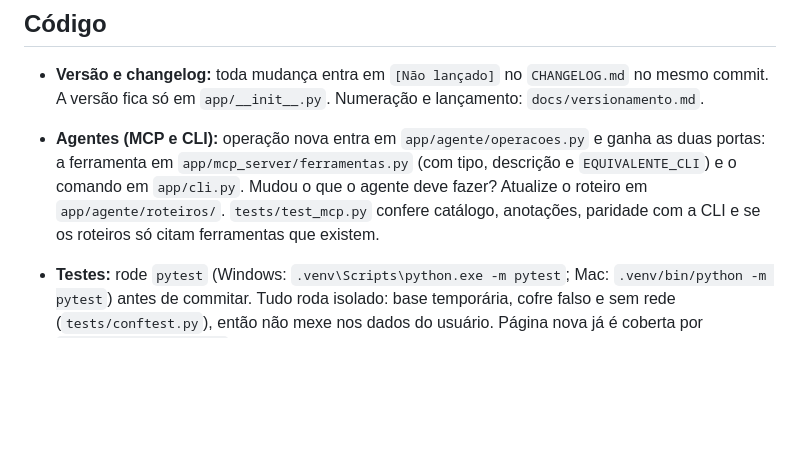
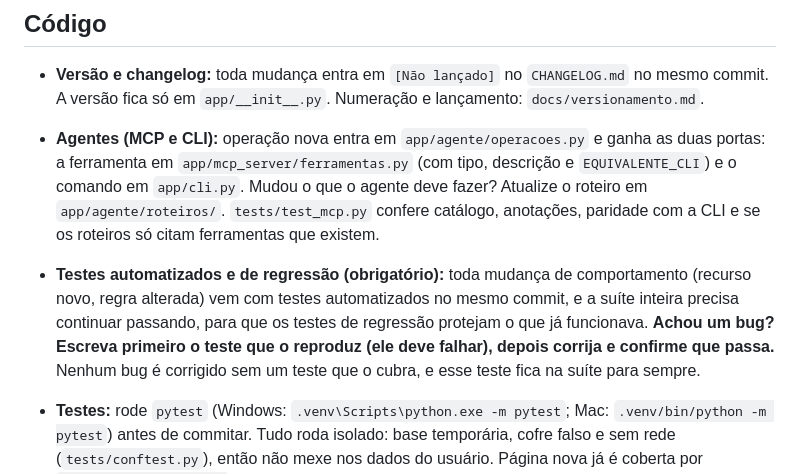
Before and after one commit to Fishcake-Senpai/tabimoney-app, a Markdown page: AGENTS.md, the part around the change. Drawn GitHub-style; blank space fills up the shorter version.

Commit message:
docs(agentes): testes de regressão obrigatórios em toda mudança
Co-Authored-By: Claude Opus 5.5 <noreply@anthropic.com>

```diff
--- a/AGENTS.md
+++ b/AGENTS.md
@@ -51,6 +51,11 @@ pública sobre empresas e títulos (CVM, relações com investidores, Tesouro, n
   `app/mcp_server/ferramentas.py` (com tipo, descrição e `EQUIVALENTE_CLI`) e o comando em `app/cli.py`. Mudou o
   que o agente deve fazer? Atualize o roteiro em `app/agente/roteiros/`. `tests/test_mcp.py` confere catálogo,
   anotações, paridade com a CLI e se os roteiros só citam ferramentas que existem.
+- **Testes automatizados e de regressão (obrigatório):** toda mudança de comportamento (recurso novo, regra
+  alterada) vem com testes automatizados no mesmo commit, e a suíte inteira precisa continuar passando, para
+  que os testes de regressão protejam o que já funcionava. **Achou um bug? Escreva primeiro o teste que o
+  reproduz (ele deve falhar), depois corrija e confirme que passa.** Nenhum bug é corrigido sem um teste que o
+  cubra, e esse teste fica na suíte para sempre.
 - **Testes:** rode `pytest` (Windows: `.venv\Scripts\python.exe -m pytest`; Mac: `.venv/bin/python -m pytest`)
   antes de commitar. Tudo roda isolado: base temporária, cofre falso e sem rede (`tests/conftest.py`), então não
   mexe nos dados do usuário. Página nova já é coberta por `tests/test_paginas.py`. Mudou uma regra ou corrigiu um
```
